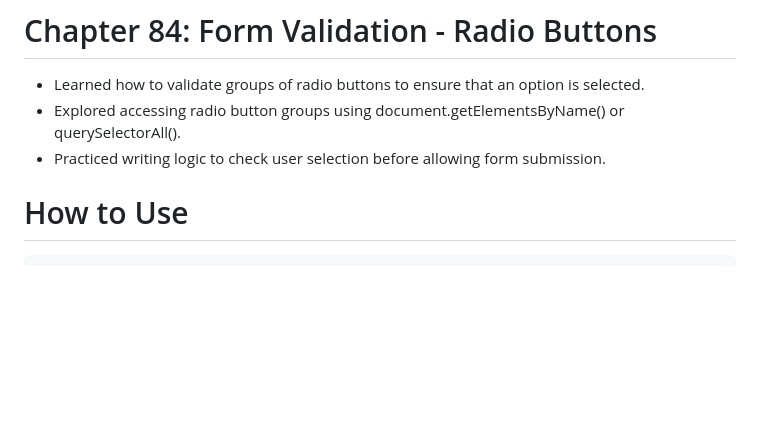
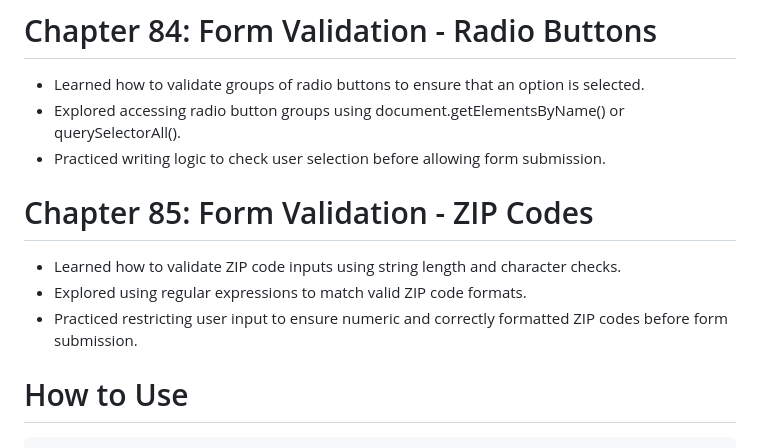
Before and after one commit to babunairofficial/javaScript, a Markdown page: doItYourself/README.md, the part around the change. Drawn GitHub-style; blank space fills up the shorter version.

```diff
--- a/doItYourself/README.md
+++ b/doItYourself/README.md
@@ -287,6 +287,10 @@
 - Learned how to validate groups of radio buttons to ensure that an option is selected.
 - Explored accessing radio button groups using document.getElementsByName() or querySelectorAll().
 - Practiced writing logic to check user selection before allowing form submission.
+# Chapter 85: Form Validation - ZIP Codes
+- Learned how to validate ZIP code inputs using string length and character checks.
+- Explored using regular expressions to match valid ZIP code formats.
+- Practiced restricting user input to ensure numeric and correctly formatted ZIP codes before form submission.
 
 # How to Use
     Feel free to browse through the code and progress updates. Suggestions and feedback are welcome!
```
